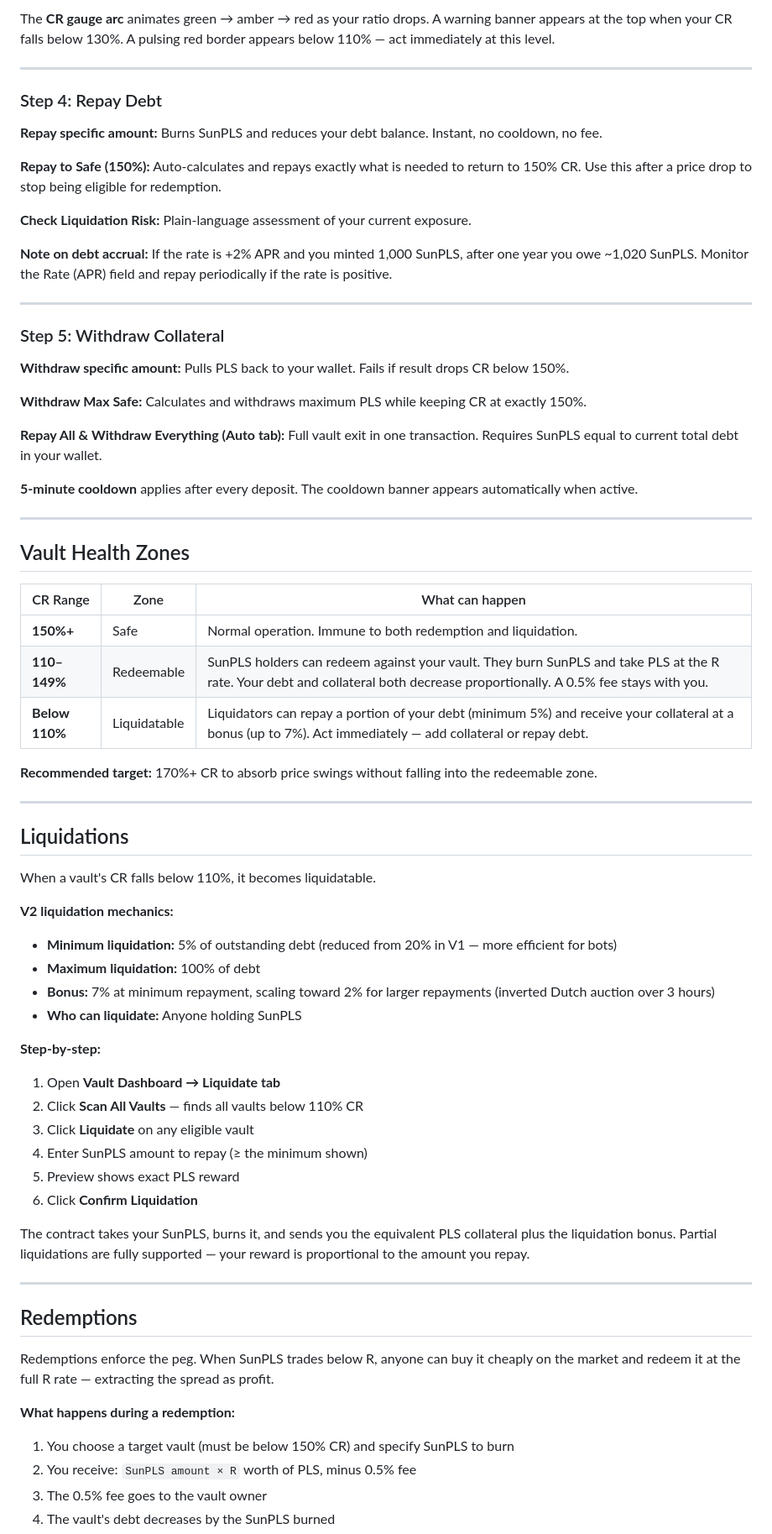
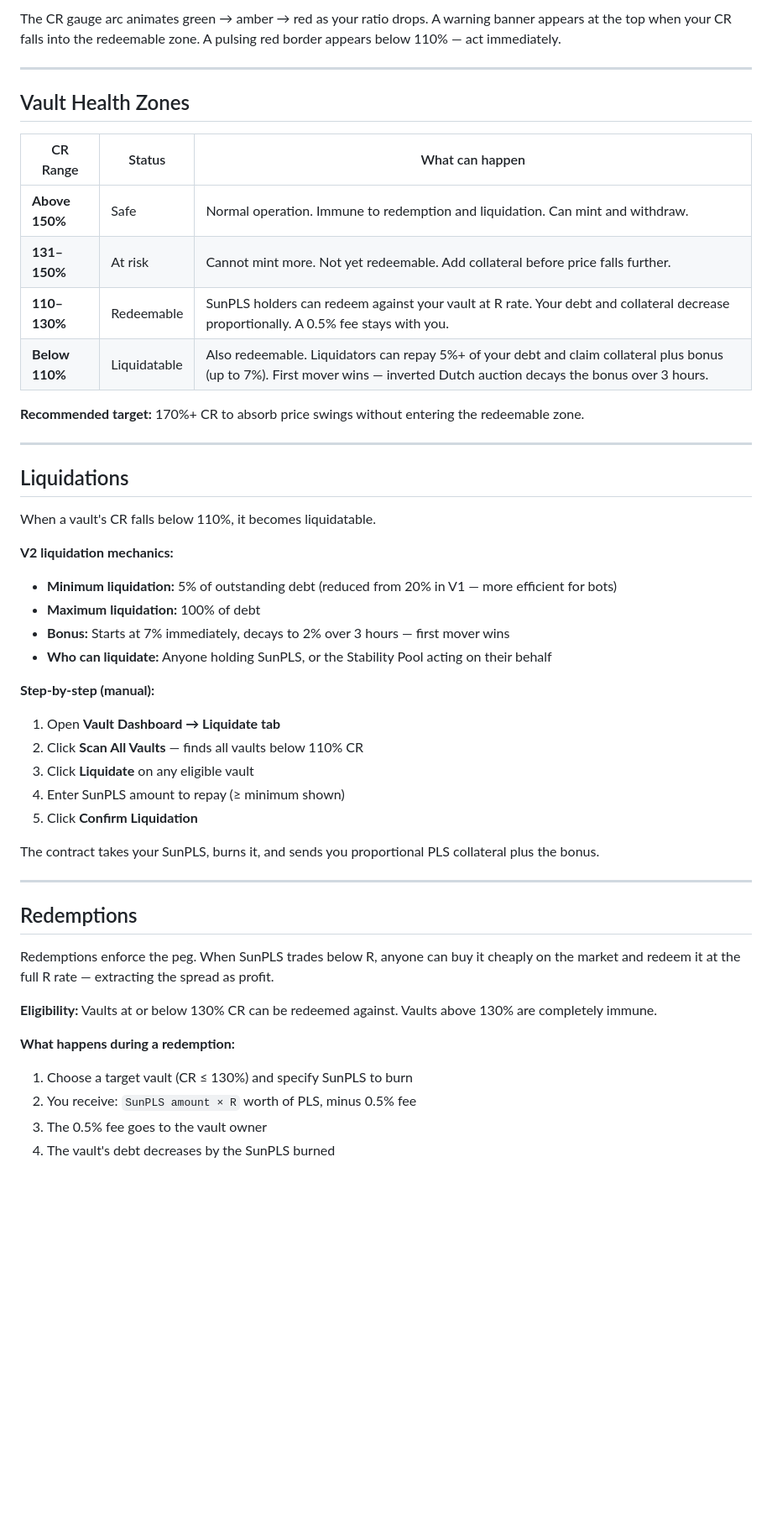
Before and after one commit to ELITEv5/SunPLSV2, a Markdown page: README.md, the part around one of its changes. Shown at 84% size. GitHub-like rendering; blank space fills up the shorter version.

```diff
--- a/README.md
+++ b/README.md
@@ -289,41 +263,18 @@ Your vault health is shown in the **My Vault** card:
 
-The **CR gauge arc** animates green → amber → red as your ratio drops. A warning banner appears at the top when your CR falls below 130%. A pulsing red border appears below 110% — act immediately at this level.
-
----
-
-### Step 4: Repay Debt
-
-**Repay specific amount:** Burns SunPLS and reduces your debt balance. Instant, no cooldown, no fee.
-
-**Repay to Safe (150%):** Auto-calculates and repays exactly what is needed to return to 150% CR. Use this after a price drop to stop being eligible for redemption.
-
-**Check Liquidation Risk:** Plain-language assessment of your current exposure.
-
-**Note on debt accrual:** If the rate is +2% APR and you minted 1,000 SunPLS, after one year you owe ~1,020 SunPLS. Monitor the Rate (APR) field and repay periodically if the rate is positive.
-
----
-
-### Step 5: Withdraw Collateral
-
-**Withdraw specific amount:** Pulls PLS back to your wallet. Fails if result drops CR below 150%.
-
-**Withdraw Max Safe:** Calculates and withdraws maximum PLS while keeping CR at exactly 150%.
-
-**Repay All & Withdraw Everything (Auto tab):** Full vault exit in one transaction. Requires SunPLS equal to current total debt in your wallet.
-
-**5-minute cooldown** applies after every deposit. The cooldown banner appears automatically when active.
+The CR gauge arc animates green → amber → red as your ratio drops. A warning banner appears at the top when your CR falls into the redeemable zone. A pulsing red border appears below 110% — act immediately.
 
 ---
 
 ## Vault Health Zones
 
-| CR Range | Zone | What can happen |
-|----------|------|----------------|
-| **150%+** | Safe | Normal operation. Immune to both redemption and liquidation. |
-| **110–149%** | Redeemable | SunPLS holders can redeem against your vault. They burn SunPLS and take PLS at the R rate. Your debt and collateral both decrease proportionally. A 0.5% fee stays with you. |
-| **Below 110%** | Liquidatable | Liquidators can repay a portion of your debt (minimum 5%) and receive your collateral at a bonus (up to 7%). Act immediately — add collateral or repay debt. |
+| CR Range | Status | What can happen |
+|----------|--------|----------------|
+| **Above 150%** | Safe | Normal operation. Immune to redemption and liquidation. Can mint and withdraw. |
+| **131–150%** | At risk | Cannot mint more. Not yet redeemable. Add collateral before price falls further. |
+| **110–130%** | Redeemable | SunPLS holders can redeem against your vault at R rate. Your debt and collateral decrease proportionally. A 0.5% fee stays with you. |
+| **Below 110%** | Liquidatable | Also redeemable. Liquidators can repay 5%+ of your debt and claim collateral plus bonus (up to 7%). First mover wins — inverted Dutch auction decays the bonus over 3 hours. |
 
-**Recommended target:** 170%+ CR to absorb price swings without falling into the redeemable zone.
+**Recommended target:** 170%+ CR to absorb price swings without entering the redeemable zone.
 
 ---
 
@@ -334,18 +285,17 @@ When a vault's CR falls below 110%, it becomes liquidatable.
 **V2 liquidation mechanics:**
 - **Minimum liquidation:** 5% of outstanding debt (reduced from 20% in V1 — more efficient for bots)
 - **Maximum liquidation:** 100% of debt
-- **Bonus:** 7% at minimum repayment, scaling toward 2% for larger repayments (inverted Dutch auction over 3 hours)
-- **Who can liquidate:** Anyone holding SunPLS
+- **Bonus:** Starts at 7% immediately, decays to 2% over 3 hours — first mover wins
+- **Who can liquidate:** Anyone holding SunPLS, or the Stability Pool acting on their behalf
 
-**Step-by-step:**
+**Step-by-step (manual):**
 1. Open **Vault Dashboard → Liquidate tab**
 2. Click **Scan All Vaults** — finds all vaults below 110% CR
 3. Click **Liquidate** on any eligible vault
-4. Enter SunPLS amount to repay (≥ the minimum shown)
-5. Preview shows exact PLS reward
-6. Click **Confirm Liquidation**
+4. Enter SunPLS amount to repay (≥ minimum shown)
+5. Click **Confirm Liquidation**
 
-The contract takes your SunPLS, burns it, and sends you the equivalent PLS collateral plus the liquidation bonus. Partial liquidations are fully supported — your reward is proportional to the amount you repay.
+The contract takes your SunPLS, burns it, and sends you proportional PLS collateral plus the bonus.
 
 ---
 
@@ -353,8 +303,10 @@ The contract takes your SunPLS, burns it, and sends you the equivalent PLS colla
 
 Redemptions enforce the peg. When SunPLS trades below R, anyone can buy it cheaply on the market and redeem it at the full R rate — extracting the spread as profit.
 
+**Eligibility:** Vaults at or below 130% CR can be redeemed against. Vaults above 130% are completely immune.
+
 **What happens during a redemption:**
-1. You choose a target vault (must be below 150% CR) and specify SunPLS to burn
+1. Choose a target vault (CR ≤ 130%) and specify SunPLS to burn
 2. You receive: `SunPLS amount × R` worth of PLS, minus 0.5% fee
 3. The 0.5% fee goes to the vault owner
 4. The vault's debt decreases by the SunPLS burned
```
Also changed, not shown: other parts of README.md (+169 -174 lines).
